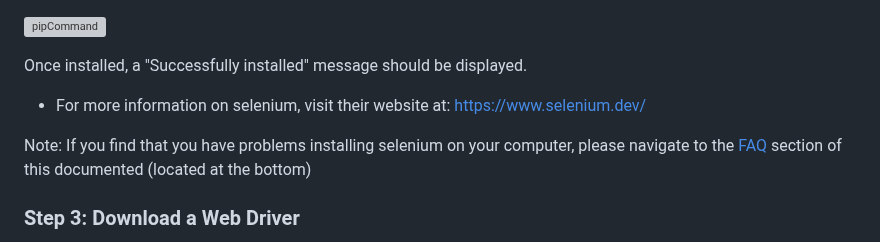
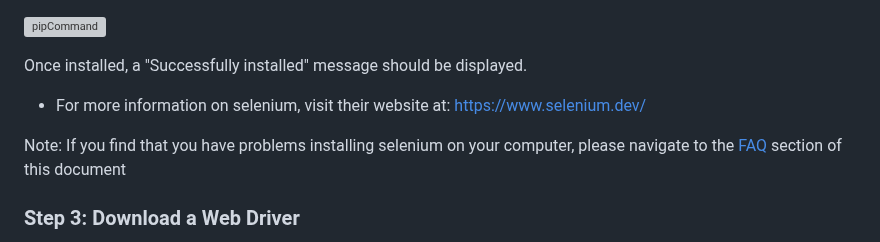
Before and after one commit to msteenab/Group3-repo-projects, a Markdown page: Selenium Lab.md, the part around the change. GitHub-like rendering; grey boxes are pictures that could not be loaded.

```diff
--- a/Selenium Lab.md
+++ b/Selenium Lab.md
@@ -64,7 +64,7 @@ Once installed, a "Successfully installed" message should be displayed.
 
 - For more information on selenium, visit their website at: https://www.selenium.dev/
 
-Note: If you find that you have problems installing selenium on your computer, please navigate to the [FAQ](#faq) section of this documented (located at the bottom)
+Note: If you find that you have problems installing selenium on your computer, please navigate to the [FAQ](#faq) section of this document
 
 ### Step 3: Download a Web Driver
 Selenium interacts with web browsers using drivers. You will need to download the appropriate driver for the web browser you want to automate. Such as Chrome, Firefox, and Edge.
```
